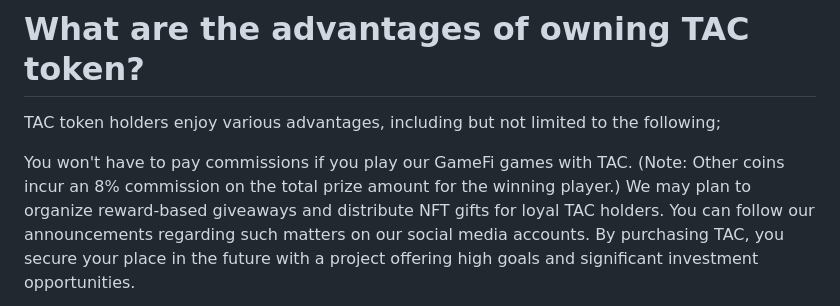
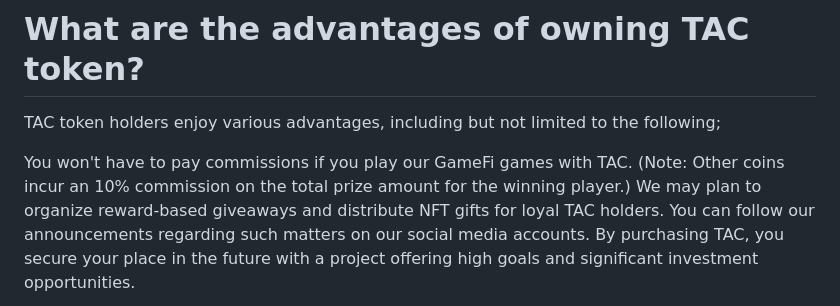
Before and after one commit to chain-master/tac-token, a Markdown page: README.md, the part around the change. GitHub-like rendering.

```diff
--- a/README.md
+++ b/README.md
@@ -37,7 +37,7 @@ The "Toss a Coin," abbreviated as TAC, is an ERC-20 standard token developed on
 # What are the advantages of owning TAC token?
 TAC token holders enjoy various advantages, including but not limited to the following;
 
-You won't have to pay commissions if you play our GameFi games with TAC. (Note: Other coins incur an 8% commission on the total prize amount for the winning player.)
+You won't have to pay commissions if you play our GameFi games with TAC. (Note: Other coins incur an 10% commission on the total prize amount for the winning player.)
 We may plan to organize reward-based giveaways and distribute NFT gifts for loyal TAC holders. You can follow our announcements regarding such matters on our social media accounts.
 By purchasing TAC, you secure your place in the future with a project offering high goals and significant investment opportunities.
 
```
